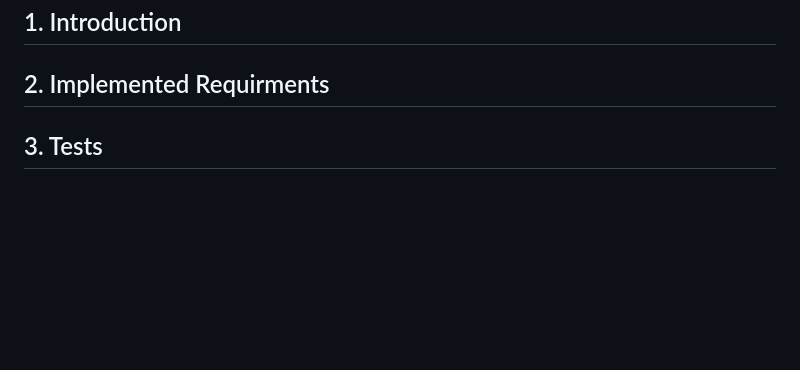
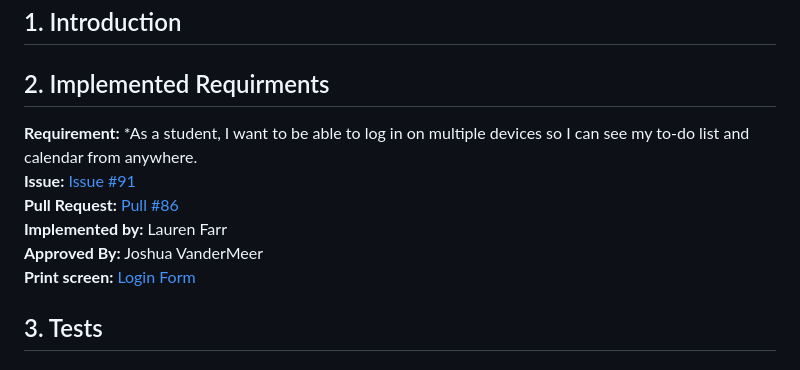
Before and after one commit to cs386-03/SideQuests, a Markdown page: Documentation/Implementation_1.md, the part around the change. GitHub-like rendering; blank space fills up the shorter version.

Commit message:
added my part of D4 part 2

```diff
--- a/Documentation/Implementation_1.md
+++ b/Documentation/Implementation_1.md
@@ -3,6 +3,13 @@
 ## 1. Introduction
 
 ## 2. Implemented Requirments
+
+**Requirement:** *As a student, I want to be able to log in on multiple devices so I can see my to-do list and calendar from anywhere.\
+**Issue:** [Issue #91](https://github.com/cs386-03/SideQuests/issues/91)\
+**Pull Request:** [Pull #86](https://github.com/cs386-03/SideQuests/pull/86)\
+**Implemented by:** Lauren Farr\
+**Approved By:** Joshua VanderMeer\
+**Print screen:** [Login Form](LoginForm.JPG)
 
 ## 3. Tests
 
```
Also changed, not shown: Documentation/LoginForm.JPG (added).
